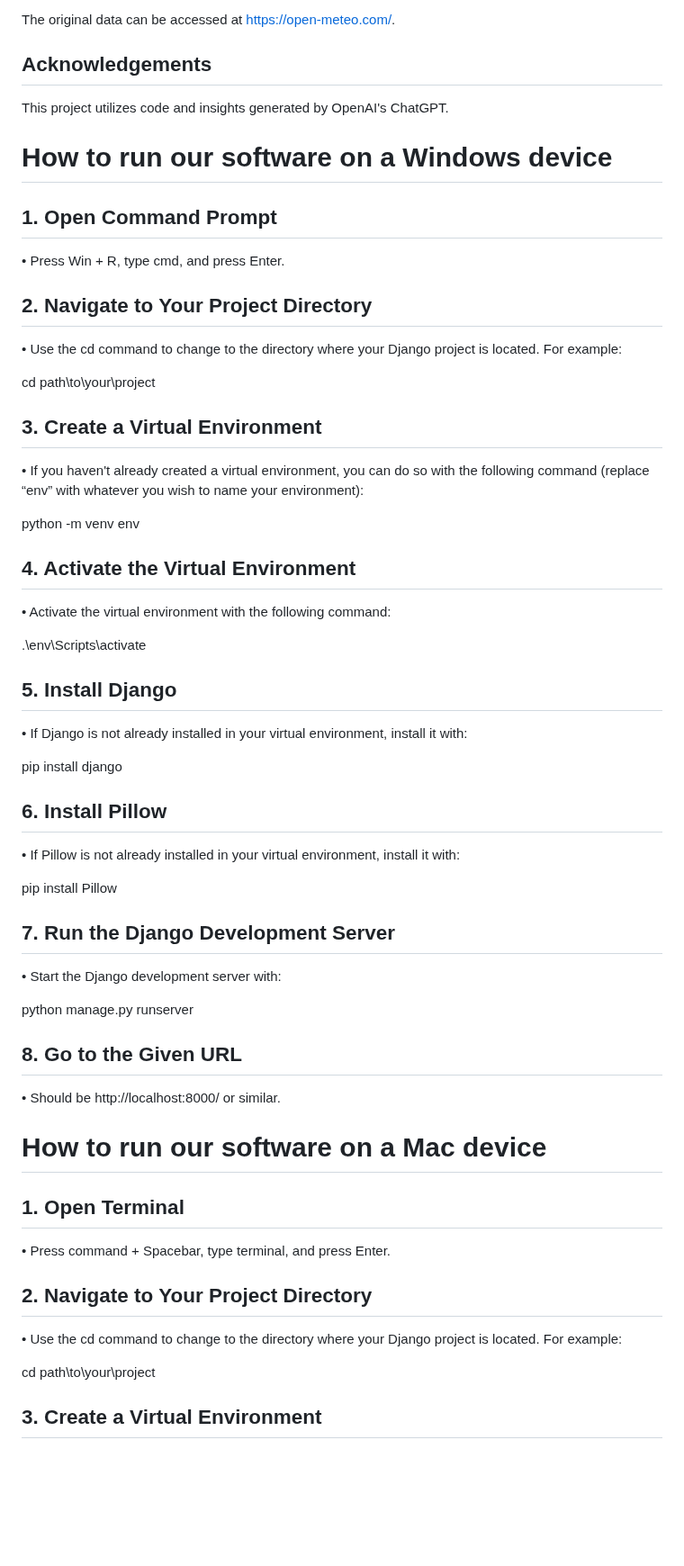
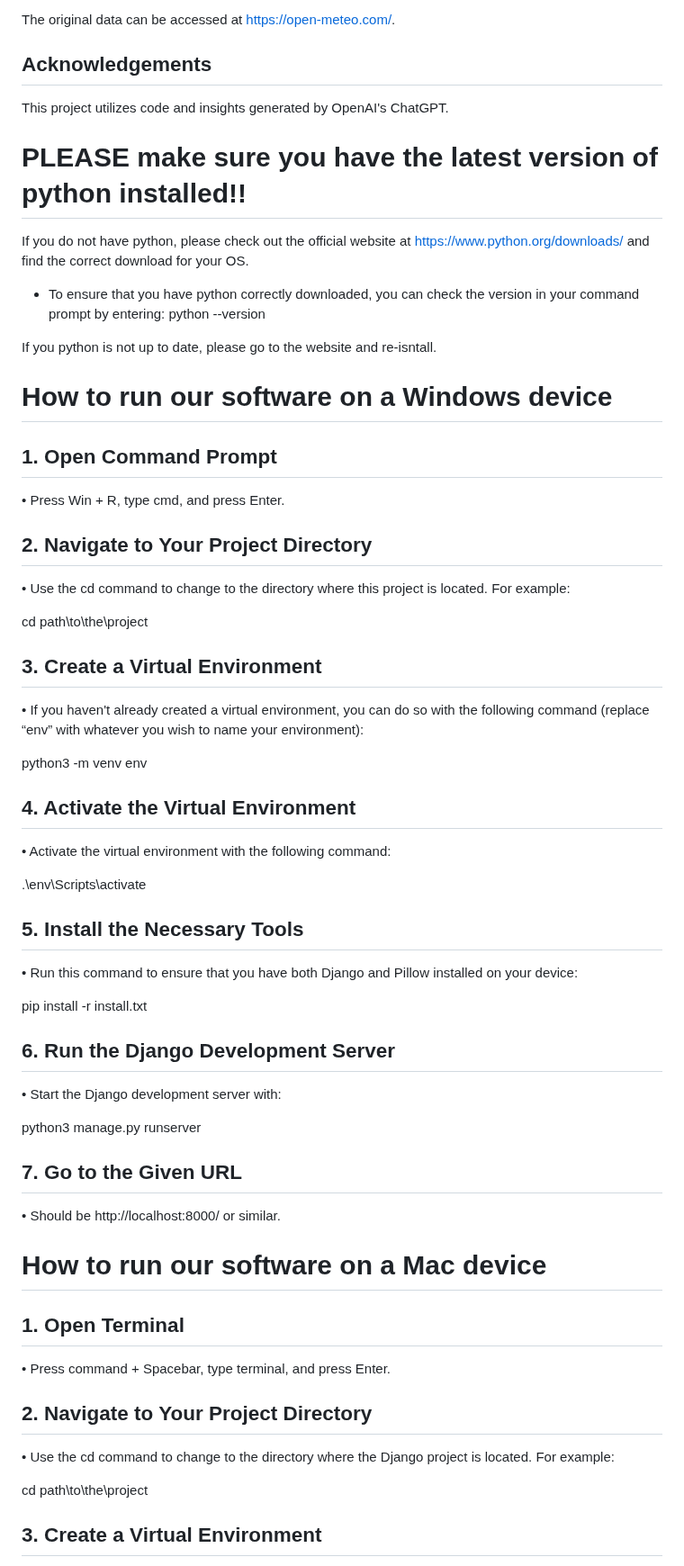
Before and after one commit to idonotwantthisaccount/3300_Project, a Markdown page: README.md, the part around one of its changes. Shown at 90% size. GitHub-like rendering; blank space fills up the shorter version.

```diff
--- a/README.md
+++ b/README.md
@@ -17,41 +17,43 @@ The original data can be accessed at <https://open-meteo.com/>.
 
 This project utilizes code and insights generated by OpenAI's ChatGPT.
 
+# PLEASE make sure you have the latest version of python installed!!
+If you do not have python, please check out the official website at <https://www.python.org/downloads/> and find the correct download for your OS.
+- To ensure that you have python correctly downloaded, you can check the version in your command prompt by entering:
+  python --version
+
+If you python is not up to date, please go to the website and re-isntall.
+
 # How to run our software on a Windows device
 ## 1. Open Command Prompt
 •	Press Win + R, type cmd, and press Enter.
 
 ## 2. Navigate to Your Project Directory
-•	Use the cd command to change to the directory where your Django project is located. For example:
+•	Use the cd command to change to the directory where this project is located. For example:
 
-cd path\to\your\project
+cd path\to\the\project
 
 ## 3. Create a Virtual Environment
 •	If you haven't already created a virtual environment, you can do so with the following command (replace “env” with whatever you wish to name your environment):
 
-python -m venv env
+python3 -m venv env
 
 ## 4. Activate the Virtual Environment
 •	Activate the virtual environment with the following command:
 
 .\env\Scripts\activate
 
-## 5. Install Django
-•	If Django is not already installed in your virtual environment, install it with:
+## 5. Install the Necessary Tools
+•	Run this command to ensure that you have both Django and Pillow installed on your device:
 
-pip install django
+pip install -r install.txt
 
-## 6. Install Pillow
-•	If Pillow is not already installed in your virtual environment, install it with:
-
-pip install Pillow
-
-## 7. Run the Django Development Server
+## 6. Run the Django Development Server
 •	Start the Django development server with:
 
-python manage.py runserver
+python3 manage.py runserver
 
-## 8. Go to the Given URL
+## 7. Go to the Given URL
 •	Should be http://localhost:8000/ or similar.
 
 # How to run our software on a Mac device
@@ -59,9 +61,9 @@ python manage.py runserver
 •	Press command + Spacebar, type terminal, and press Enter.
 
 ## 2. Navigate to Your Project Directory
-•	Use the cd command to change to the directory where your Django project is located. For example:
+•	Use the cd command to change to the directory where the Django project is located. For example:
 
-cd path\to\your\project
+cd path\to\the\project
 
 ## 3. Create a Virtual Environment
 •	If you haven't already created a virtual environment, you can do so with the following command (replace “env” with whatever you wish to name your environment):
```
Also changed, not shown: other parts of README.md (+3 -3 lines).
